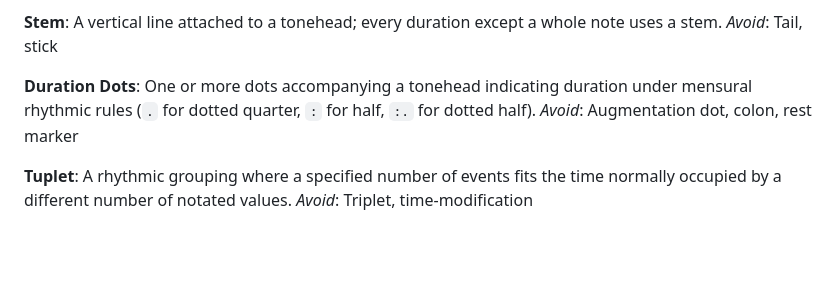
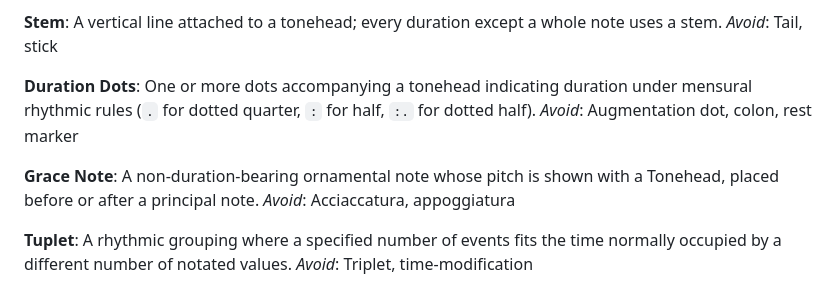
Before and after one commit to mwilsoncoding/dozenal-music-engraving-renderer, a Markdown page: GLOSSARY.md, the part around the change. GitHub-like rendering; blank space fills up the shorter version.

Commit message:
doc: clarify grace note

```diff
--- a/GLOSSARY.md
+++ b/GLOSSARY.md
@@ -76,6 +76,10 @@ _Avoid_: Tail, stick
 One or more dots accompanying a tonehead indicating duration under mensural rhythmic rules (`.` for dotted quarter, `:` for half, `:.` for dotted half).
 _Avoid_: Augmentation dot, colon, rest marker
 
+**Grace Note**:
+A non-duration-bearing ornamental note whose pitch is shown with a Tonehead, placed before or after a principal note.
+_Avoid_: Acciaccatura, appoggiatura
+
 **Tuplet**:
 A rhythmic grouping where a specified number of events fits the time normally occupied by a different number of notated values.
 _Avoid_: Triplet, time-modification
```
